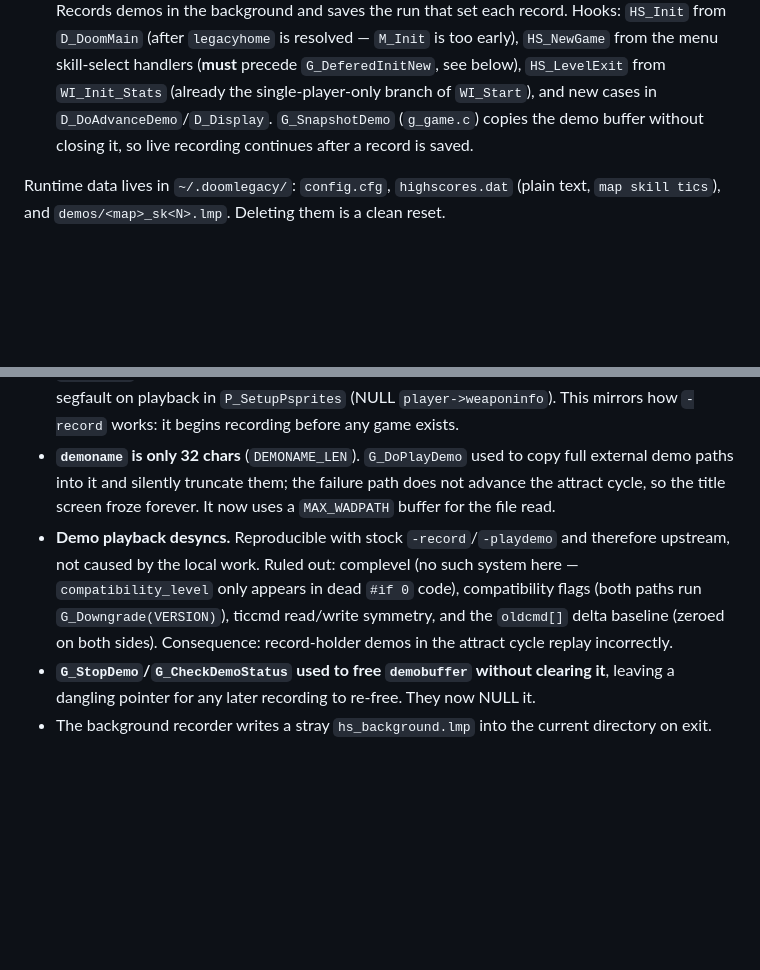
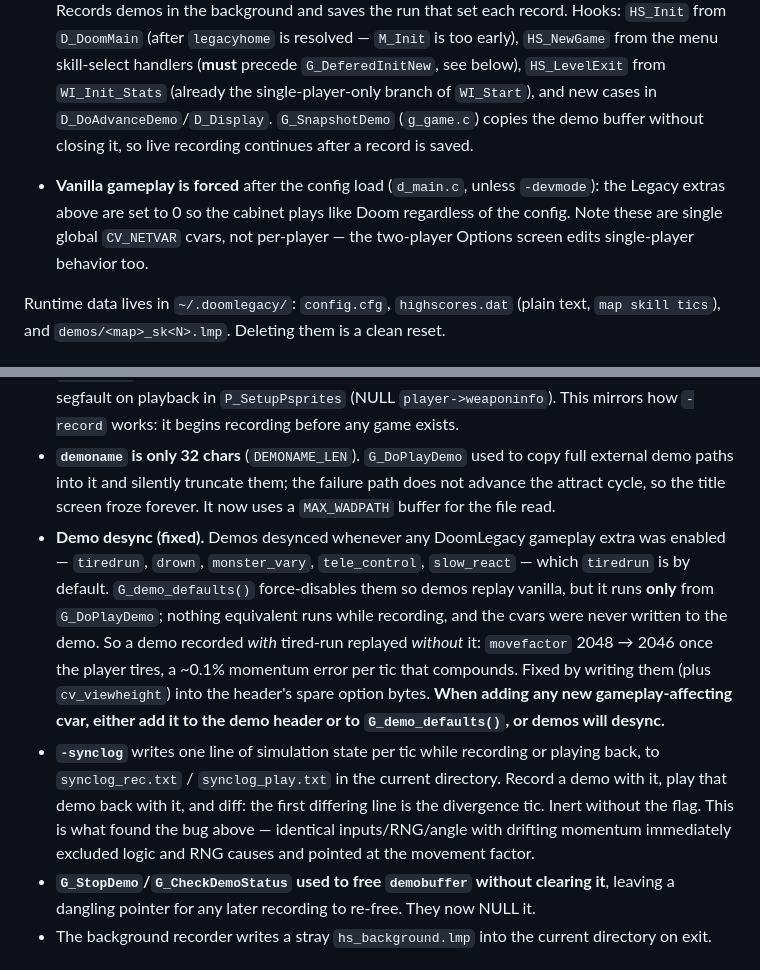
Before and after one commit to mridlen/DoomLegacyArcade, a Markdown page: CLAUDE.md, 2 parts joined by grey strips. Drawn GitHub-style; blank space fills up the shorter version.

Commit message:
Update CLAUDE.md: demo desync root cause and fix
Replace the "unsolved upstream defect" note with the actual cause and
fix, document the -synclog diagnostic, and record the forced-vanilla
startup override plus the fact that the Legacy gameplay extras are
single global cvars shared between one and two player.

Includes the rule worth remembering: any new gameplay-affecting cvar
must go in the demo header or G_demo_defaults(), or demos desync.

Co-Authored-By: Claude Opus 5 <noreply@anthropic.com>
Claude-Session: https://claude.ai/code/session_018AKEuDc4pAbxYoKnHwfYo6

```diff
--- a/CLAUDE.md
+++ b/CLAUDE.md
@@ -120,6 +120,11 @@ silently made the flag do nothing at all.
   cases in `D_DoAdvanceDemo`/`D_Display`. `G_SnapshotDemo` (`g_game.c`) copies the demo buffer
   without closing it, so live recording continues after a record is saved.
 
+- **Vanilla gameplay is forced** after the config load (`d_main.c`, unless `-devmode`): the Legacy
+  extras above are set to 0 so the cabinet plays like Doom regardless of the config. Note these are
+  single global `CV_NETVAR` cvars, not per-player — the two-player Options screen edits
+  single-player behavior too.
+
 Runtime data lives in `~/.doomlegacy/`: `config.cfg`, `highscores.dat` (plain text, `map skill tics`),
 and `demos/<map>_sk<N>.lmp`. Deleting them is a clean reset.
 
@@ -133,11 +138,19 @@ and `demos/<map>_sk<N>.lmp`. Deleting them is a clean reset.
 - **`demoname` is only 32 chars** (`DEMONAME_LEN`). `G_DoPlayDemo` used to copy full external demo
   paths into it and silently truncate them; the failure path does not advance the attract cycle, so
   the title screen froze forever. It now uses a `MAX_WADPATH` buffer for the file read.
-- **Demo playback desyncs.** Reproducible with stock `-record`/`-playdemo` and therefore upstream,
-  not caused by the local work. Ruled out: complevel (no such system here — `compatibility_level`
-  only appears in dead `#if 0` code), compatibility flags (both paths run `G_Downgrade(VERSION)`),
-  ticcmd read/write symmetry, and the `oldcmd[]` delta baseline (zeroed on both sides). Consequence:
-  record-holder demos in the attract cycle replay incorrectly.
+- **Demo desync (fixed).** Demos desynced whenever any DoomLegacy gameplay extra was enabled —
+  `tiredrun`, `drown`, `monster_vary`, `tele_control`, `slow_react` — which `tiredrun` is by
+  default. `G_demo_defaults()` force-disables them so demos replay vanilla, but it runs **only**
+  from `G_DoPlayDemo`; nothing equivalent runs while recording, and the cvars were never written to
+  the demo. So a demo recorded *with* tired-run replayed *without* it: `movefactor` 2048 → 2046 once
+  the player tires, a ~0.1% momentum error per tic that compounds. Fixed by writing them (plus
+  `cv_viewheight`) into the header's spare option bytes. **When adding any new gameplay-affecting
+  cvar, either add it to the demo header or to `G_demo_defaults()`, or demos will desync.**
+- **`-synclog`** writes one line of simulation state per tic while recording or playing back, to
+  `synclog_rec.txt` / `synclog_play.txt` in the current directory. Record a demo with it, play that
+  demo back with it, and diff: the first differing line is the divergence tic. Inert without the
+  flag. This is what found the bug above — identical inputs/RNG/angle with drifting momentum
+  immediately excluded logic and RNG causes and pointed at the movement factor.
 - **`G_StopDemo`/`G_CheckDemoStatus` used to free `demobuffer` without clearing it**, leaving a
   dangling pointer for any later recording to re-free. They now NULL it.
 - The background recorder writes a stray `hs_background.lmp` into the current directory on exit.
```
